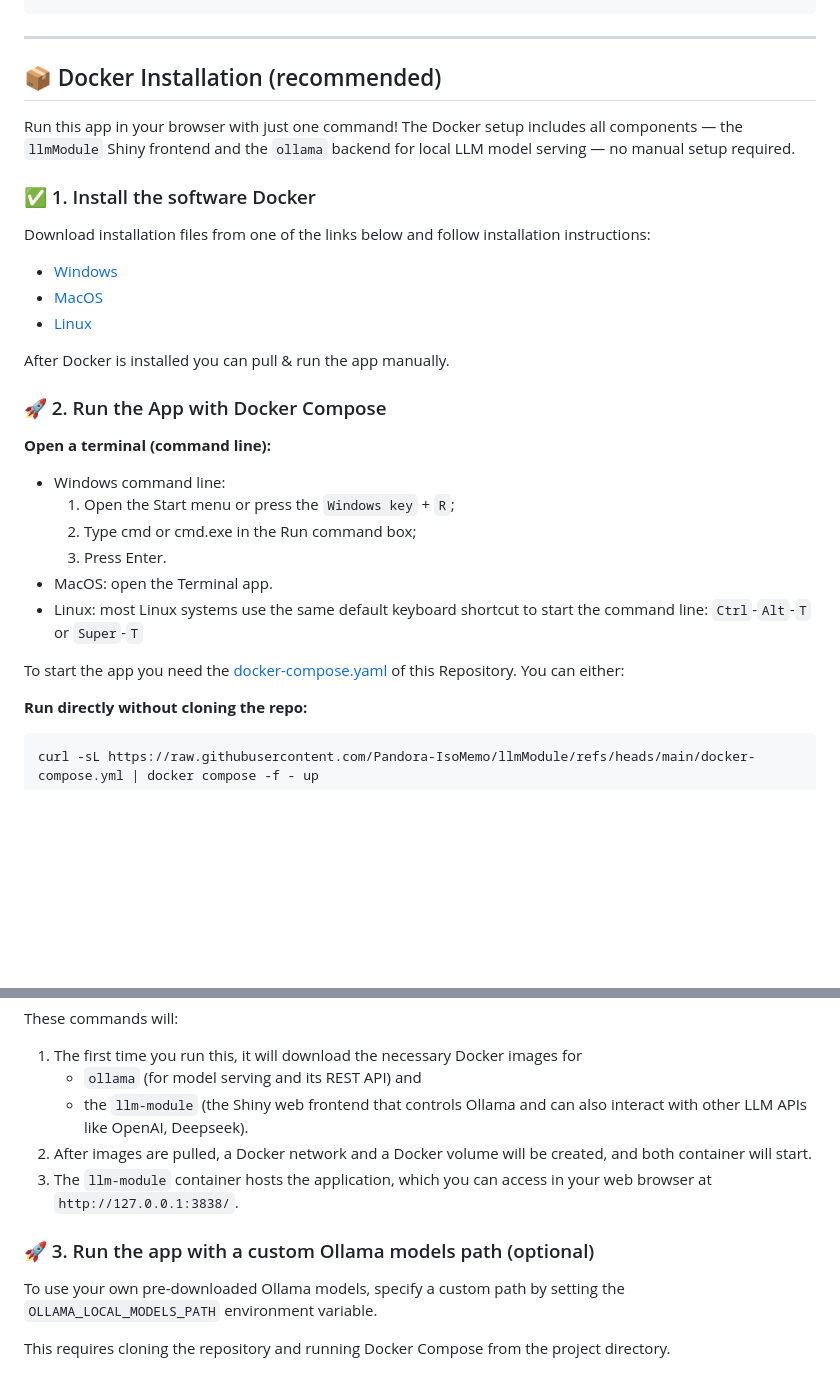
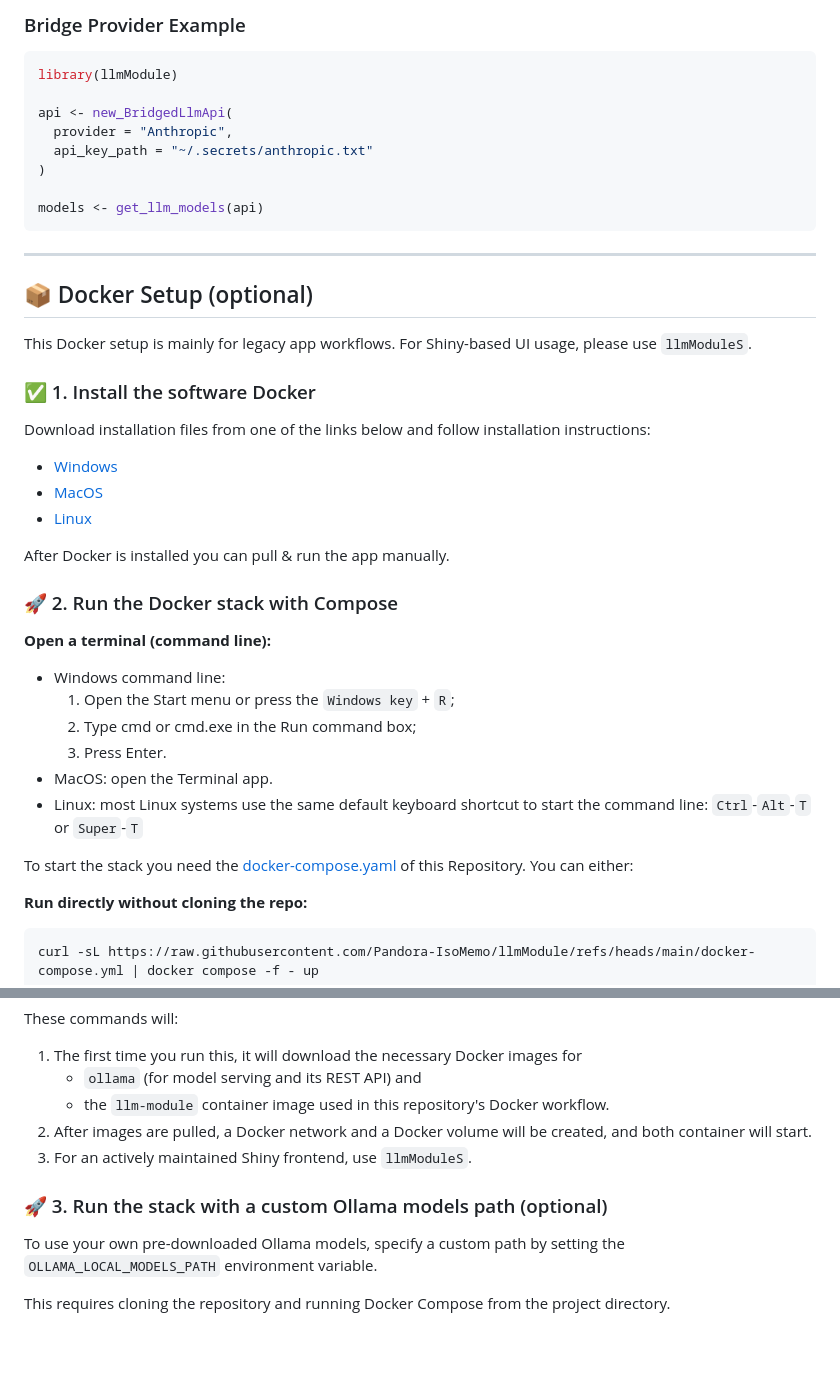
Before and after one commit to Pandora-IsoMemo/llmModule, a Markdown page: README.md, 2 parts joined by grey strips. Rendered like a GitHub page; blank space fills up the shorter version.

````diff
--- a/README.md
+++ b/README.md
@@ -62,11 +89,22 @@ result$choices[[1]]$message$content
+### Bridge Provider Example
+
+```r
+library(llmModule)
+
+api <- new_BridgedLlmApi(
+  provider = "Anthropic",
+  api_key_path = "~/.secrets/anthropic.txt"
+)
+
+models <- get_llm_models(api)
 ```
 
 ---
 
-## 📦 Docker Installation (recommended)
+## 📦 Docker Setup (optional)
 
-Run this app in your browser with just one command! The Docker setup includes all components — the
-`llmModule` Shiny frontend and the `ollama` backend for local LLM model serving — no manual setup required.
+This Docker setup is mainly for legacy app workflows. For Shiny-based UI usage,
+please use `llmModuleS`.
 
 ### ✅ 1. Install the software Docker
 
@@ -79,7 +117,7 @@ instructions:
 
 After Docker is installed you can pull & run the app manually.
 
-### 🚀 2. Run the App with Docker Compose
+### 🚀 2. Run the Docker stack with Compose
 
 **Open a terminal (command line):**
 
@@ -91,7 +129,7 @@ After Docker is installed you can pull & run the app manually.
 - Linux: most Linux systems use the same default keyboard shortcut to start the
   command line: `Ctrl`-`Alt`-`T` or `Super`-`T`
 
-To start the app you need the
+To start the stack you need the
 [docker-compose.yaml](https://github.com/Pandora-IsoMemo/llmModule/blob/main/docker-compose.yml) of
 this Repository. You can either:
 
@@ -113,13 +151,12 @@ These commands will:
 
 1. The first time you run this, it will download the necessary Docker images for
     - `ollama` (for model serving and its REST API) and
-    - the `llm-module` (the Shiny web frontend that controls Ollama and can also interact with other
-      LLM APIs like OpenAI, Deepseek).
+    - the `llm-module` container image used in this repository's Docker workflow.
 2. After images are pulled, a Docker network and a Docker volume will be created, and both container will start.
-3. The `llm-module` container hosts the application, which you can access in your web browser at `http://127.0.0.1:3838/`.
+3. For an actively maintained Shiny frontend, use `llmModuleS`.
 
 
-### 🚀 3. Run the app with a custom Ollama models path (optional)
+### 🚀 3. Run the stack with a custom Ollama models path (optional)
 
 To use your own pre-downloaded Ollama models, specify a custom path by setting the
 `OLLAMA_LOCAL_MODELS_PATH` environment variable.
````
Also changed, not shown: other parts of README.md (+47 -20 lines).
